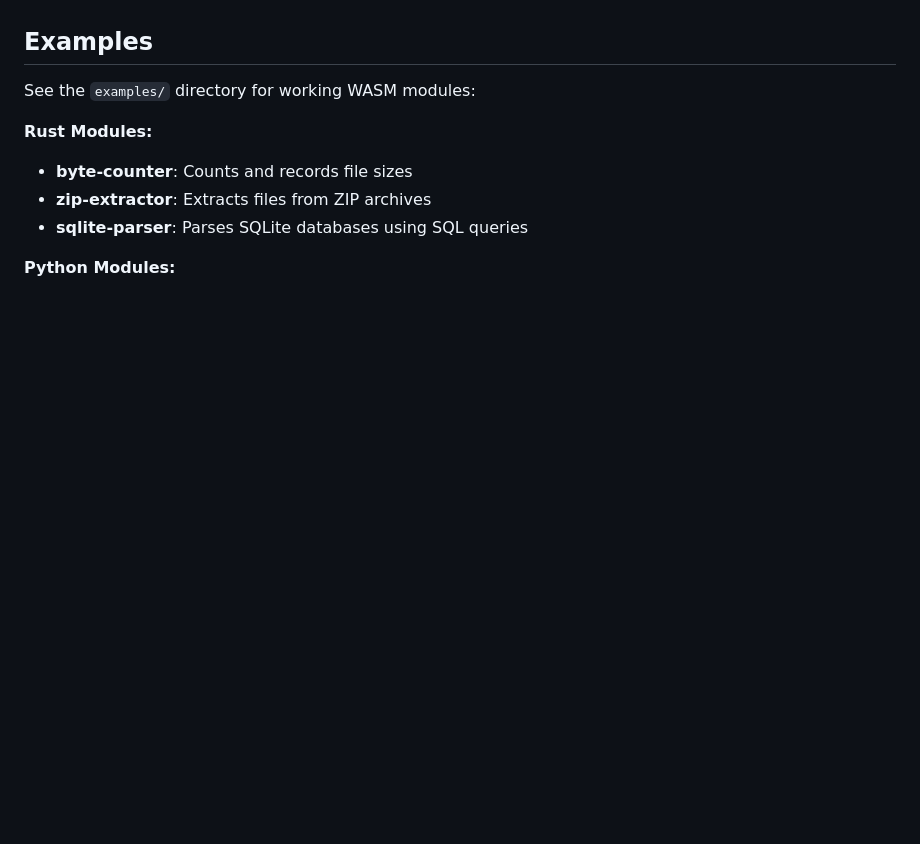
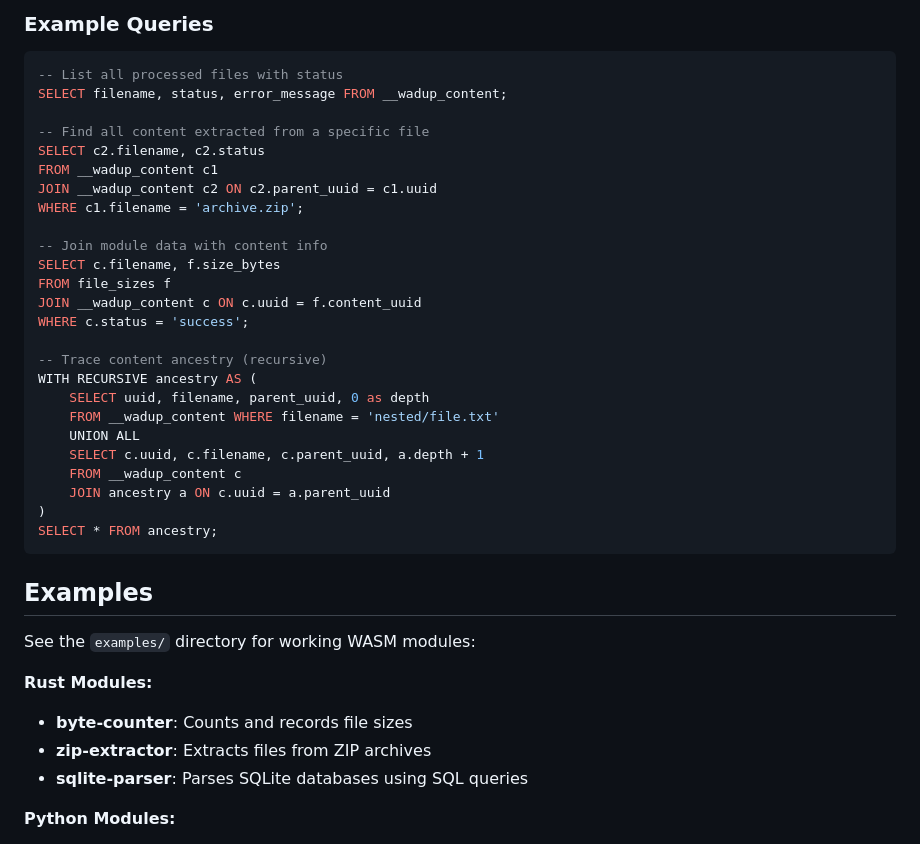
Before and after one commit to tordynnar/wadup2, a Markdown page: README.md, the part around one of its changes. GitHub-like rendering; blank space fills up the shorter version.

````diff
--- a/README.md
+++ b/README.md
@@ -382,3 +414,32 @@ Module-defined tables use `content_uuid` as a foreign key to `__wadup_content.uu
+### Example Queries
+
+```sql
+-- List all processed files with status
+SELECT filename, status, error_message FROM __wadup_content;
+
+-- Find all content extracted from a specific file
+SELECT c2.filename, c2.status
+FROM __wadup_content c1
+JOIN __wadup_content c2 ON c2.parent_uuid = c1.uuid
+WHERE c1.filename = 'archive.zip';
+
+-- Join module data with content info
+SELECT c.filename, f.size_bytes
+FROM file_sizes f
+JOIN __wadup_content c ON c.uuid = f.content_uuid
+WHERE c.status = 'success';
+
+-- Trace content ancestry (recursive)
+WITH RECURSIVE ancestry AS (
+    SELECT uuid, filename, parent_uuid, 0 as depth
+    FROM __wadup_content WHERE filename = 'nested/file.txt'
+    UNION ALL
+    SELECT c.uuid, c.filename, c.parent_uuid, a.depth + 1
+    FROM __wadup_content c
+    JOIN ancestry a ON c.uuid = a.parent_uuid
+)
+SELECT * FROM ancestry;
+```
 
 ## Examples
 
````
Also changed, not shown: other parts of README.md (+41 -9 lines).
